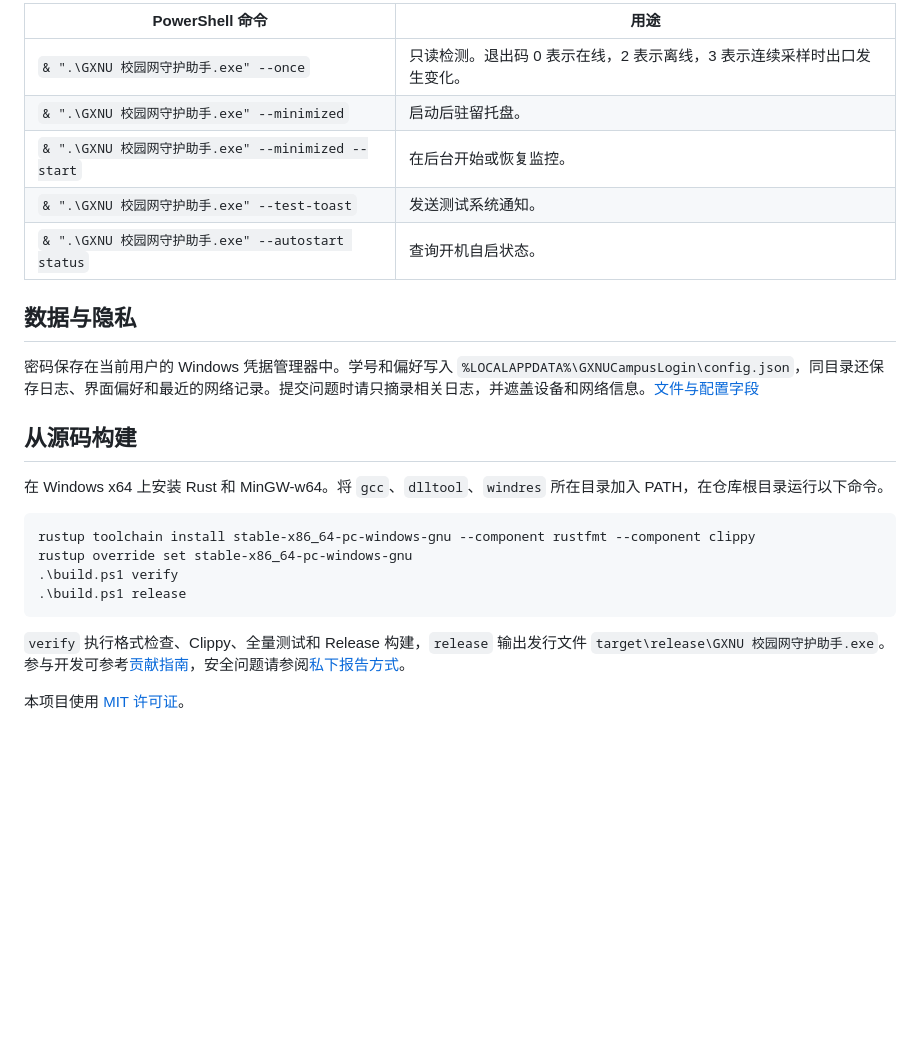
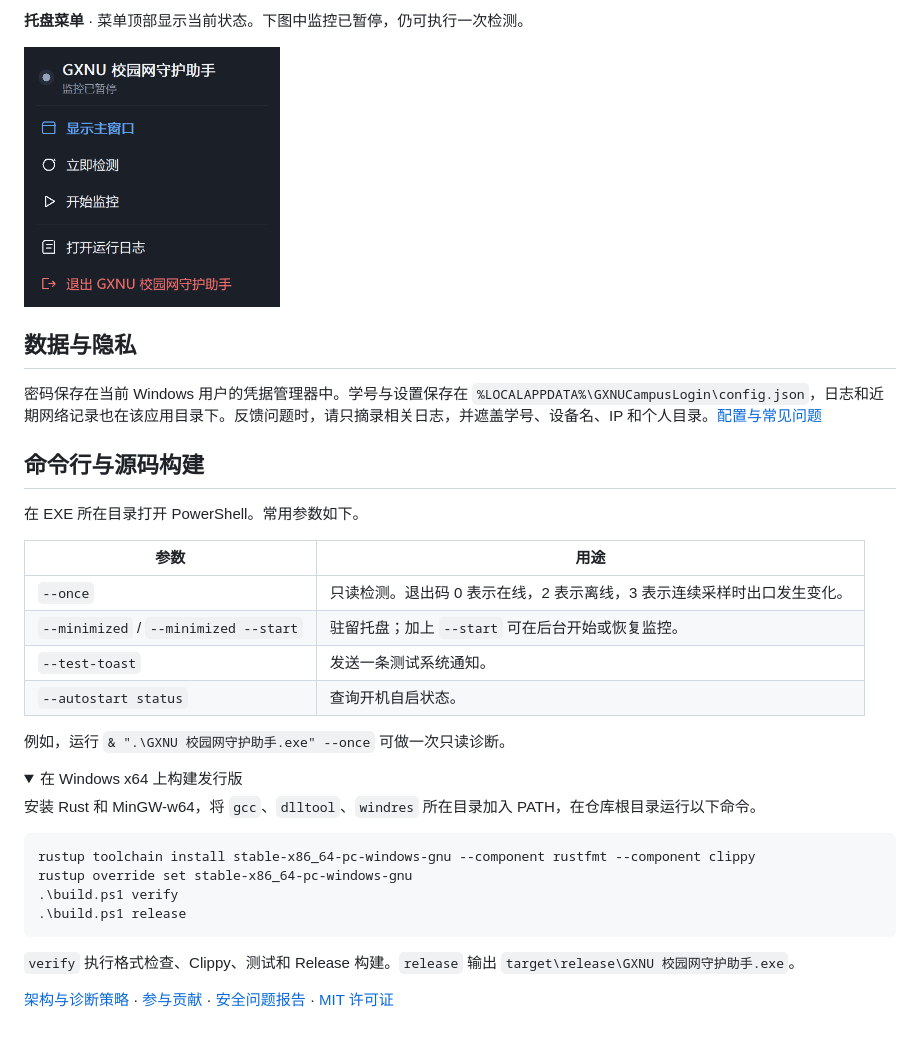
Before and after one commit to junkaih2019/gxnu-campus-net-helper, a Markdown page: README.md, the part around one of its changes. Rendered like a GitHub page; folded sections open; blank space fills up the shorter version.

````diff
--- a/README.md
+++ b/README.md
@@ -44,19 +58,29 @@ Get-FileHash .\gxnu-campus-net-helper-0.1.1-windows-x64.zip -Algorithm SHA256
 
-| PowerShell 命令 | 用途 |
-| --- | --- |
-| `& ".\GXNU 校园网守护助手.exe" --once` | 只读检测。退出码 0 表示在线，2 表示离线，3 表示连续采样时出口发生变化。 |
-| `& ".\GXNU 校园网守护助手.exe" --minimized` | 启动后驻留托盘。 |
-| `& ".\GXNU 校园网守护助手.exe" --minimized --start` | 在后台开始或恢复监控。 |
-| `& ".\GXNU 校园网守护助手.exe" --test-toast` | 发送测试系统通知。 |
-| `& ".\GXNU 校园网守护助手.exe" --autostart status` | 查询开机自启状态。 |
+**托盘菜单** · 菜单顶部显示当前状态。下图中监控已暂停，仍可执行一次检测。
+
+<img src="docs/images/tray-menu.png" alt="暂停状态的托盘菜单，含立即检测、开始监控和退出操作" width="256">
 
 ## 数据与隐私
 
-密码保存在当前用户的 Windows 凭据管理器中。学号和偏好写入 `%LOCALAPPDATA%\GXNUCampusLogin\config.json`，同目录还保存日志、界面偏好和最近的网络记录。提交问题时请只摘录相关日志，并遮盖设备和网络信息。[文件与配置字段](docs/CONFIGURATION.md)
+密码保存在当前 Windows 用户的凭据管理器中。学号与设置保存在 `%LOCALAPPDATA%\GXNUCampusLogin\config.json`，日志和近期网络记录也在该应用目录下。反馈问题时，请只摘录相关日志，并遮盖学号、设备名、IP 和个人目录。[配置与常见问题](docs/CONFIGURATION.md)
 
-## 从源码构建
+## 命令行与源码构建
 
-在 Windows x64 上安装 Rust 和 MinGW-w64。将 `gcc`、`dlltool`、`windres` 所在目录加入 PATH，在仓库根目录运行以下命令。
+在 EXE 所在目录打开 PowerShell。常用参数如下。
+
+| 参数 | 用途 |
+| --- | --- |
+| `--once` | 只读检测。退出码 0 表示在线，2 表示离线，3 表示连续采样时出口发生变化。 |
+| `--minimized` / `--minimized --start` | 驻留托盘；加上 `--start` 可在后台开始或恢复监控。 |
+| `--test-toast` | 发送一条测试系统通知。 |
+| `--autostart status` | 查询开机自启状态。 |
+
+例如，运行 `& ".\GXNU 校园网守护助手.exe" --once` 可做一次只读诊断。
+
+<details>
+<summary>在 Windows x64 上构建发行版</summary>
+
+安装 Rust 和 MinGW-w64，将 `gcc`、`dlltool`、`windres` 所在目录加入 PATH，在仓库根目录运行以下命令。
 
 ```powershell
 rustup toolchain install stable-x86_64-pc-windows-gnu --component rustfmt --component clippy
@@ -65,6 +89,8 @@ rustup override set stable-x86_64-pc-windows-gnu
 .\build.ps1 release
 ```
 
-`verify` 执行格式检查、Clippy、全量测试和 Release 构建，`release` 输出发行文件 `target\release\GXNU 校园网守护助手.exe`。参与开发可参考[贡献指南](CONTRIBUTING.md)，安全问题请参阅[私下报告方式](SECURITY.md)。
+`verify` 执行格式检查、Clippy、测试和 Release 构建。`release` 输出 `target\release\GXNU 校园网守护助手.exe`。
 
-本项目使用 [MIT 许可证](LICENSE)。
+</details>
+
+[架构与诊断策略](docs/ARCHITECTURE.md) · [参与贡献](CONTRIBUTING.md) · [安全问题报告](SECURITY.md) · [MIT 许可证](LICENSE)
````
Also changed, not shown: other parts of README.md (+38 -24 lines), README.en.md (added, +96 -0 lines), docs/images/app-icon.png (added), 1 other file.
